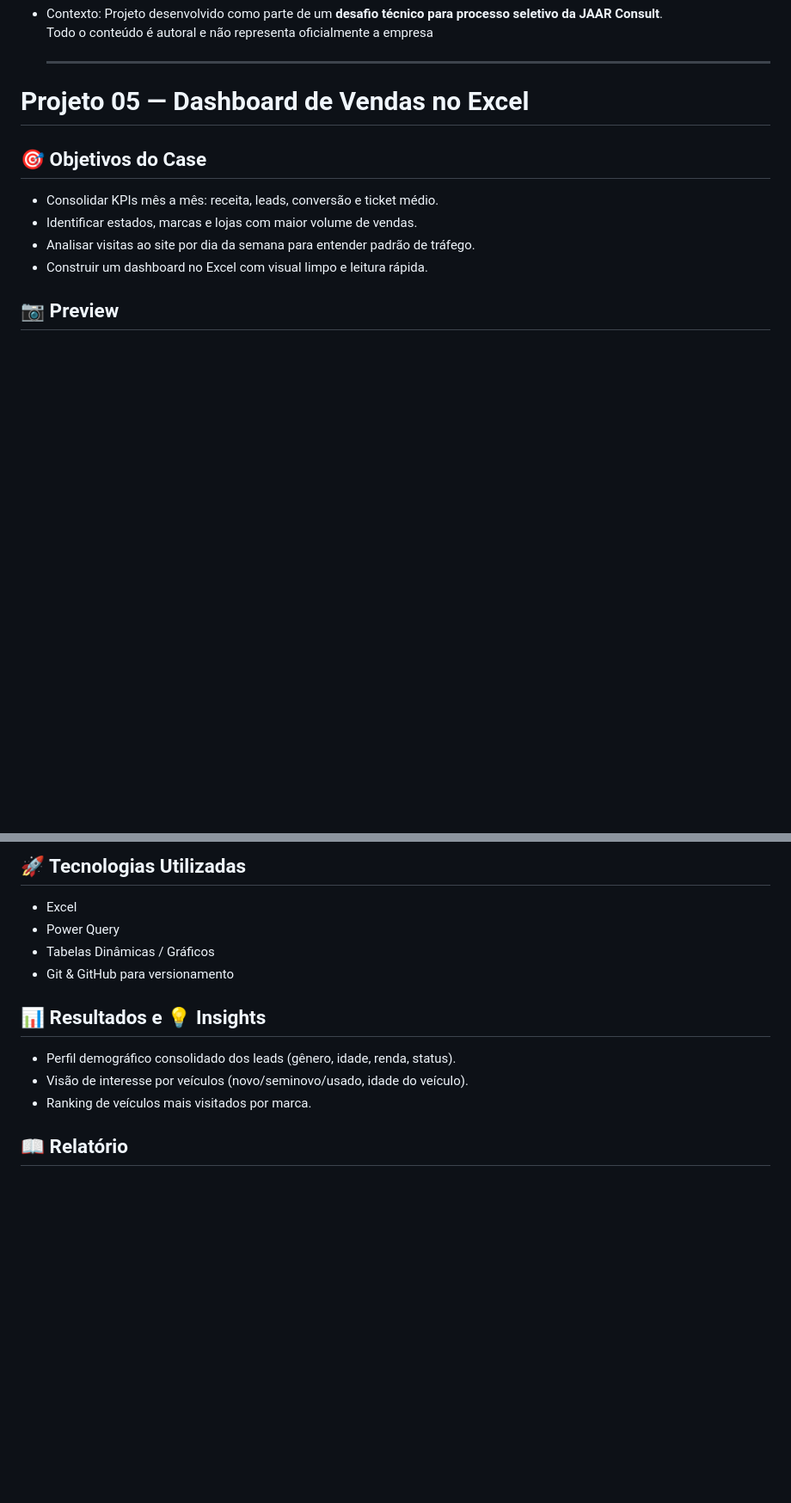
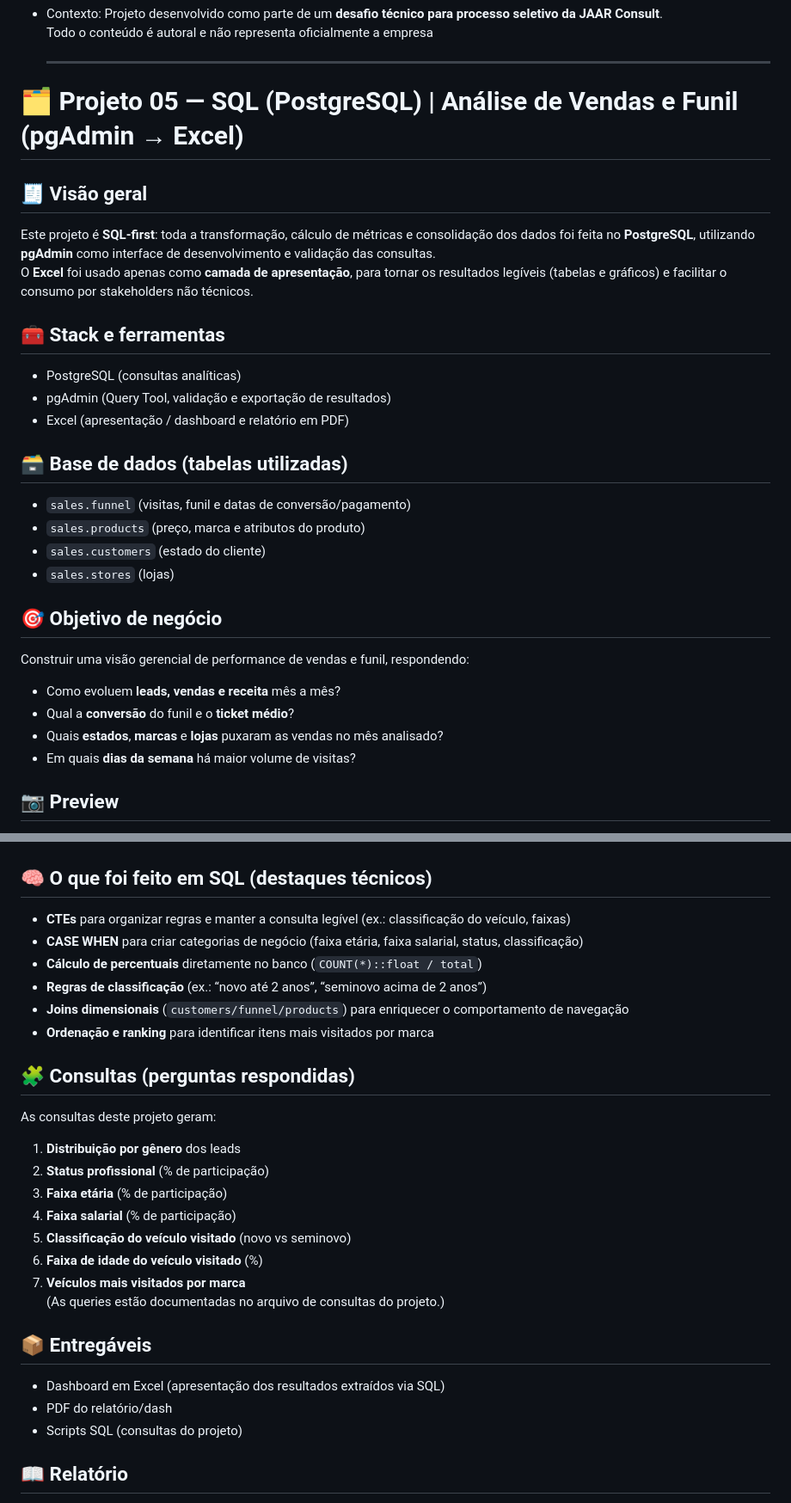
Before and after one commit to Vynys/portfolio-analista-dados, a Markdown page: README.md, 2 parts joined by grey strips. Shown at 86% size. Rendered like a GitHub page; blank space fills up the shorter version.

```diff
--- a/README.md
+++ b/README.md
@@ -149,11 +149,28 @@ Linkedin: https://www.linkedin.com/in/vinicius-soares-5885b4215/
 
   ---
 
-#  Projeto 05 — Dashboard de Vendas no Excel
-## 🎯 Objetivos do Case
-  * Consolidar KPIs mês a mês: receita, leads, conversão e ticket médio.
-  * Identificar estados, marcas e lojas com maior volume de vendas.
-  * Analisar visitas ao site por dia da semana para entender padrão de tráfego.
-  * Construir um dashboard no Excel com visual limpo e leitura rápida.
+# 🗂 Projeto 05 — SQL (PostgreSQL) | Análise de Vendas e Funil (pgAdmin → Excel)
+
+## 🧾 Visão geral
+Este projeto é **SQL-first**: toda a transformação, cálculo de métricas e consolidação dos dados foi feita no **PostgreSQL**, utilizando **pgAdmin** como interface de desenvolvimento e validação das consultas.
+O **Excel** foi usado apenas como **camada de apresentação**, para tornar os resultados legíveis (tabelas e gráficos) e facilitar o consumo por stakeholders não técnicos.
+
+## 🧰 Stack e ferramentas
+- PostgreSQL (consultas analíticas)
+- pgAdmin (Query Tool, validação e exportação de resultados)
+- Excel (apresentação / dashboard e relatório em PDF)
+
+## 🗃️ Base de dados (tabelas utilizadas)
+- `sales.funnel` (visitas, funil e datas de conversão/pagamento)
+- `sales.products` (preço, marca e atributos do produto)
+- `sales.customers` (estado do cliente)
+- `sales.stores` (lojas)
+
+## 🎯 Objetivo de negócio
+Construir uma visão gerencial de performance de vendas e funil, respondendo:
+- Como evoluem **leads, vendas e receita** mês a mês?
+- Qual a **conversão** do funil e o **ticket médio**?
+- Quais **estados**, **marcas** e **lojas** puxaram as vendas no mês analisado?
+- Em quais **dias da semana** há maior volume de visitas?
 
 ## 📷 Preview
@@ -189,14 +238,28 @@ Linkedin: https://www.linkedin.com/in/vinicius-soares-5885b4215/
 
-## 🚀 Tecnologias Utilizadas
-  * Excel
-  * Power Query
-  * Tabelas Dinâmicas / Gráficos
-  * Git & GitHub para versionamento
 
-## 📊 Resultados e 💡 Insights
-  * Perfil demográfico consolidado dos leads (gênero, idade, renda, status).
-  * Visão de interesse por veículos (novo/seminovo/usado, idade do veículo).
-  * Ranking de veículos mais visitados por marca.
+## 🧠 O que foi feito em SQL (destaques técnicos)
+- **CTEs** para organizar regras e manter a consulta legível (ex.: classificação do veículo, faixas)
+- **CASE WHEN** para criar categorias de negócio (faixa etária, faixa salarial, status, classificação)
+- **Cálculo de percentuais** diretamente no banco (`COUNT(*)::float / total`)
+- **Regras de classificação** (ex.: “novo até 2 anos”, “seminovo acima de 2 anos”)
+- **Joins dimensionais** (`customers/funnel/products`) para enriquecer o comportamento de navegação
+- **Ordenação e ranking** para identificar itens mais visitados por marca
+
+## 🧩 Consultas (perguntas respondidas)
+As consultas deste projeto geram:
+1. **Distribuição por gênero** dos leads
+2. **Status profissional** (% de participação)
+3. **Faixa etária** (% de participação)
+4. **Faixa salarial** (% de participação)
+5. **Classificação do veículo visitado** (novo vs seminovo)
+6. **Faixa de idade do veículo visitado** (%)
+7. **Veículos mais visitados por marca**
+(As queries estão documentadas no arquivo de consultas do projeto.)
+
+## 📦 Entregáveis
+- Dashboard em Excel (apresentação dos resultados extraídos via SQL)
+- PDF do relatório/dash
+- Scripts SQL (consultas do projeto)
 
 ## 📖 Relatório
   * Link para o PDF: https://github.com/Vynys/portfolio-analista-dados/blob/main/projetos/Projeto6_Case/assets/Projeto%20-%20DashboardDeVendas.pdf
```
Also changed, not shown: other parts of README.md (+51 -19 lines).
